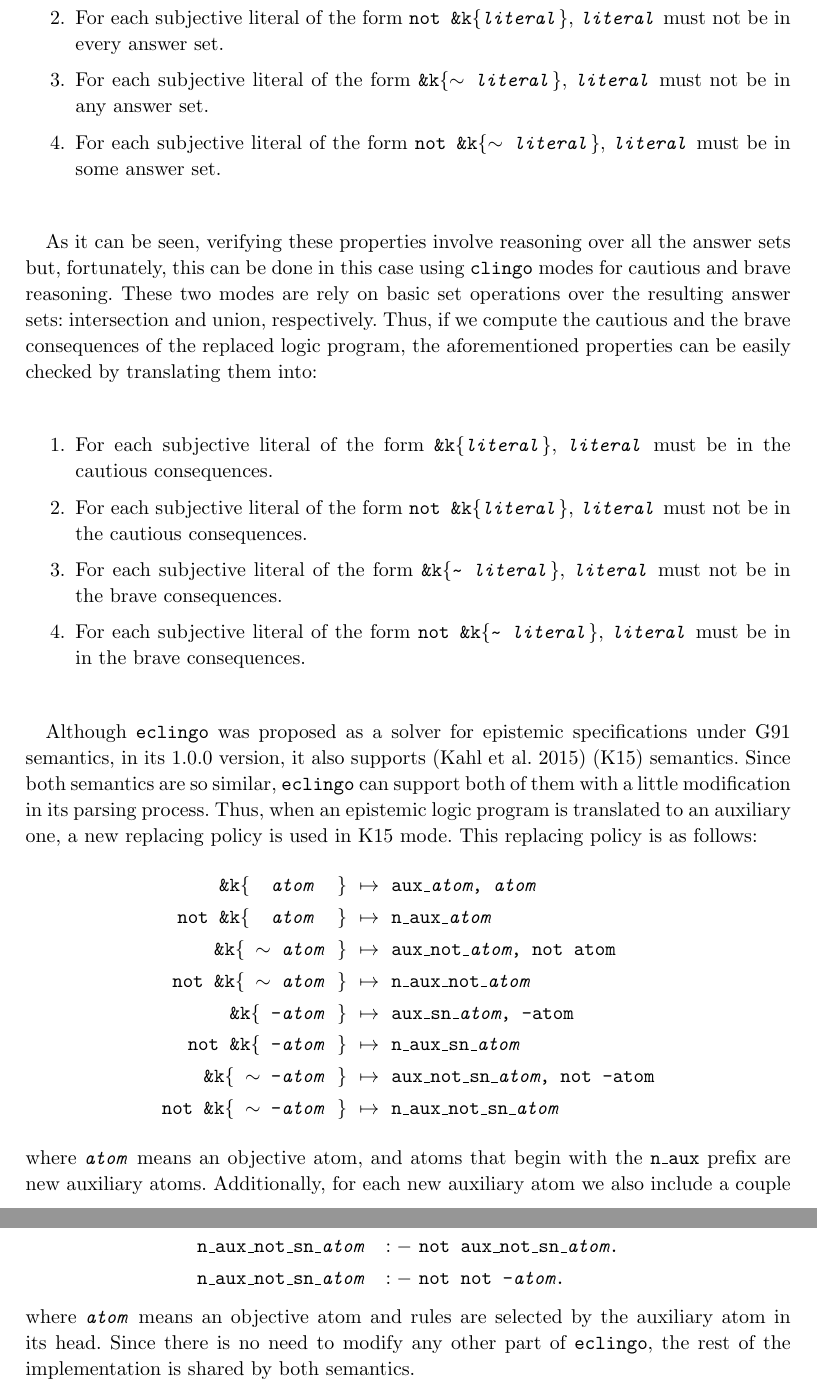
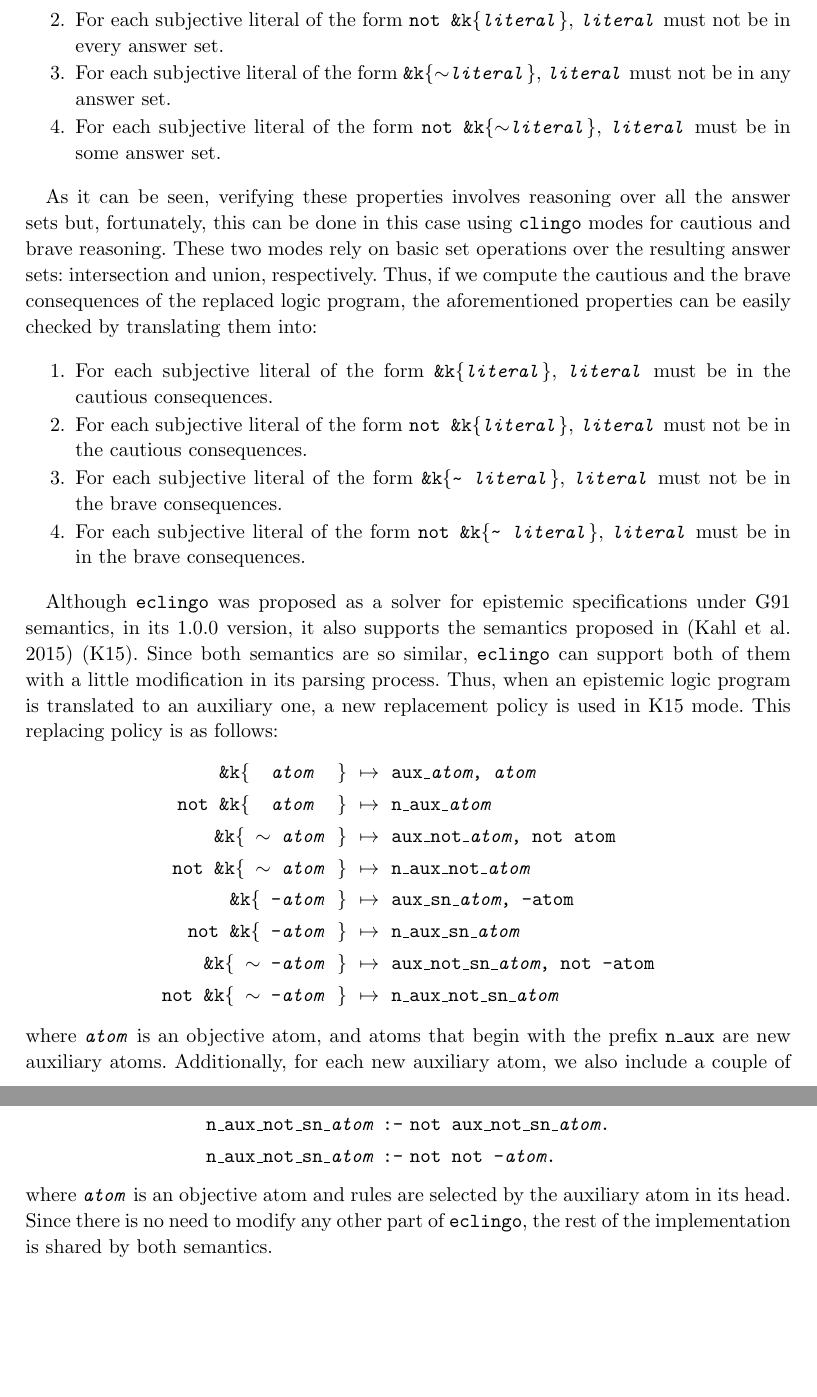
Before and after one commit to tortinator/eclingo, a LaTeX document (main.tex): two parts of pages 7 and 8 of 14, joined at a grey line, cut so that both start at the same text, the shorter picture padded with empty space. Compiled offline with pdfLaTeX; a LaTeX package or settings file that is missing is left out.

Commit message:
polish section 4

```diff
--- a/main.tex
+++ b/main.tex
@@ -423,6 +439,10 @@ This phase verifies a set of 4 properties over each candidate. However, the chec
 \end{enumerate}
 
-As it can be seen, verifying these properties involve reasoning over all the answer sets but, fortunately, this can be done in this case using \clingo{} modes for cautious and brave reasoning. These two modes are rely on basic set operations over the resulting answer sets: intersection and union, respectively. Thus, if we compute the cautious and the brave consequences of the replaced logic program, the aforementioned properties can be easily checked by translating them into:
+As it can be seen, verifying these properties involves reasoning over all the answer sets but, fortunately, this can be done in this case using
+\clingo{} modes for cautious and brave reasoning.
+These two modes rely on basic set operations over the resulting answer sets: intersection and union, respectively.
+Thus, if we compute the cautious and the brave consequences of the replaced logic program,
+the aforementioned properties can be easily checked by translating them into:
 \begin{enumerate}
     \item For each subjective literal of the form \texttt{\&k\{\emph{literal}\}}, \texttt{\emph{literal}} must be in the cautious consequences.
 
@@ -433,33 +453,35 @@ As it can be seen, verifying these properties involve reasoning over all the ans
     \item For each subjective literal of the form \texttt{not \&k\{\textapprox\ \emph{literal}\}}, \texttt{\emph{literal}} must be in in the brave consequences.
 \end{enumerate}
 
-Although \eclingo{} was proposed as a solver for epistemic specifications under G91 semantics, in its 1.0.0 version, it also supports \cite{kawabagezh15} (K15) semantics.
+Although \eclingo{} was proposed as a solver for epistemic specifications under G91 semantics, in its 1.0.0 version, it also supports
+the semantics proposed in~\cite{kawabagezh15} (K15).
 %
-Since both semantics are so similar, \eclingo{} can support both of them with a little modification in its parsing process. Thus, when an epistemic logic program is translated to an auxiliary one, a new replacing policy is used in K15 mode. This replacing policy is as follows:
+Since both semantics are so similar, \eclingo{} can support both of them with a little modification in its parsing process. Thus, when an epistemic logic program is translated to an auxiliary one, a new replacement policy is used in K15 mode. This replacing policy is as follows:
 \begin{align*}
     \texttt{\&k\{ \ \emph{atom} \ \}} \ & \mapsto\ \texttt{aux\_\emph{atom},\ \emph{atom}} \\
     \texttt{not\ \&k\{ \ \emph{atom} \ \}} \ & \mapsto\ \texttt{n\_aux\_\emph{atom}}\\
     \texttt{\&k\{\ $\sim$ \emph{atom}\  \}}\ & \mapsto\ \texttt{aux\_not\_\emph{atom},\ not\ atom} \\
     \texttt{not\ \&k\{\ $\sim$ \emph{atom}\  \}}\ & \mapsto\ \texttt{n\_aux\_not\_\emph{atom}} \\
-    \texttt{\&k\{\ {-}\emph{atom}\  \}}\ & \mapsto\ \texttt{aux\_sn\_\emph{atom},\ -atom} \\
-    \texttt{not\ \&k\{\ {-}\emph{atom}\  \}}\ & \mapsto\ \texttt{n\_aux\_sn\_\emph{atom}} \\
-    \texttt{\&k\{\ $\sim$ {-}\emph{atom}\  \}}\ & \mapsto\ \texttt{aux\_not\_sn\_\emph{atom},\ not\ -atom} \\
-    \texttt{not\ \&k\{\ $\sim$ {-}\emph{atom}\  \}}\ & \mapsto\ \texttt{n\_aux\_not\_sn\_\emph{atom}}
+    \texttt{\&k\{\ \sneg\emph{atom}\  \}}\ & \mapsto\ \texttt{aux\_sn\_\emph{atom},\ -atom} \\
+    \texttt{not\ \&k\{\ \sneg\emph{atom}\  \}}\ & \mapsto\ \texttt{n\_aux\_sn\_\emph{atom}} \\
+    \texttt{\&k\{\ $\sim$ \sneg\emph{atom}\  \}}\ & \mapsto\ \texttt{aux\_not\_sn\_\emph{atom},\ not\ -atom} \\
+    \texttt{not\ \&k\{\ $\sim$ \sneg\emph{atom}\  \}}\ & \mapsto\ \texttt{n\_aux\_not\_sn\_\emph{atom}}
 \end{align*}
-where \texttt{\emph{atom}} means an objective atom, and atoms that begin with the \texttt{n\_aux} prefix are new auxiliary atoms.
+where \texttt{\emph{atom}} is an objective atom, and atoms that begin with the prefix \texttt{n\_aux} are new auxiliary atoms.
 %
-Additionally, for each new auxiliary atom we also include a couple of rules to the program that trigger its truth value. These rules are as follows:
+Additionally, for each new auxiliary atom, we also include a couple of rules to the program that trigger its truth value.
+These rules are as follows:
 \begin{align*}
-    \texttt{n\_aux\_\emph{atom}} \ &\ :-\ \texttt{not\ aux\_\emph{atom}.} \\
-    \texttt{n\_aux\_\emph{atom}} \ &\ :-\ \texttt{not\ \emph{atom}.} \\
-    \texttt{n\_aux\_not\_\emph{atom}} \ &\ :-\ \texttt{not\ aux\_not\_\emph{atom}.} \\
-    \texttt{n\_aux\_not\_\emph{atom}} \ &\ :-\ \texttt{not\ not\ \emph{atom}.} \\
-    \texttt{n\_aux\_sn\_\emph{atom}} \ &\ :-\ \texttt{not\ aux\_sn\_\emph{atom}.} \\
-    \texttt{n\_aux\_sn\_\emph{atom}} \ &\ :-\ \texttt{not\ {-}\emph{atom}.} \\
-    \texttt{n\_aux\_not\_sn\_\emph{atom}} \ &\ :-\ \texttt{not\ aux\_not\_sn\_\emph{atom}.} \\
-    \texttt{n\_aux\_not\_sn\_\emph{atom}} \ &\ :-\ \texttt{not\ not\ {-}\emph{atom}.}
+    \texttt{n\_aux\_\emph{atom}}  &\text{ \texttt{:-} } \texttt{not\ aux\_\emph{atom}.} \\
+    \texttt{n\_aux\_\emph{atom}}  &\text{ \texttt{:-} } \texttt{not\ \emph{atom}.} \\
+    \texttt{n\_aux\_not\_\emph{atom}}  &\text{ \texttt{:-} } \texttt{not\ aux\_not\_\emph{atom}.} \\
+    \texttt{n\_aux\_not\_\emph{atom}}  &\text{ \texttt{:-} } \texttt{not\ not\ \emph{atom}.} \\
+    \texttt{n\_aux\_sn\_\emph{atom}}  &\text{ \texttt{:-} } \texttt{not\ aux\_sn\_\emph{atom}.} \\
+    \texttt{n\_aux\_sn\_\emph{atom}}  &\text{ \texttt{:-} } \texttt{not\ \sneg\emph{atom}.} \\
+    \texttt{n\_aux\_not\_sn\_\emph{atom}}  &\text{ \texttt{:-} } \texttt{not\ aux\_not\_sn\_\emph{atom}.} \\
+    \texttt{n\_aux\_not\_sn\_\emph{atom}}  &\text{ \texttt{:-} } \texttt{not\ not\ \sneg\emph{atom}.}
 \end{align*}
-where \texttt{\emph{atom}} means an objective atom and rules are selected by the auxiliary atom in its head.
+where \texttt{\emph{atom}} is an objective atom and rules are selected by the auxiliary atom in its head.
 %
 Since there is no need to modify any other part of \eclingo{}, the rest of the implementation is shared by both semantics.
 
```
Also changed, not shown: main.tex (48 more changed lines).
